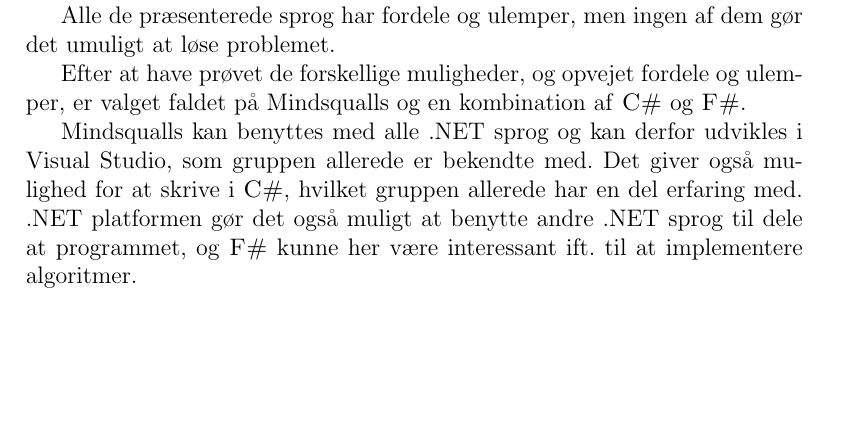
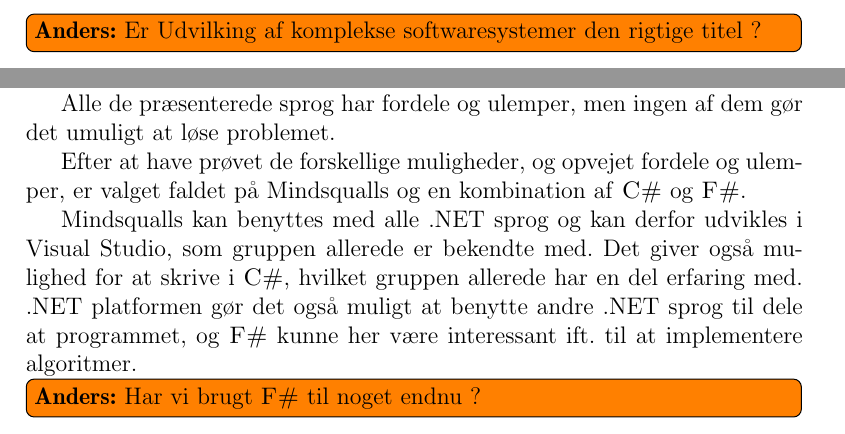
Before and after one commit to Thalmann/sw505-rapport, a LaTeX thesis (main.tex, which reads indhold/platforme.tex): part of page 18 of 75 before the commit and two parts of pages 7 and 19 of 76 after it, the two joined at a grey line, cut at the place of the change, the shorter picture padded with empty space. Compiled offline with pdfLaTeX.

Commit message:
Added todo notes

```diff
--- a/indhold/platforme.tex
+++ b/indhold/platforme.tex
@@ -167,7 +167,7 @@
 Mindsqualls kan benyttes med alle .NET sprog og kan derfor udvikles i Visual Studio, som gruppen allerede er bekendte med.
 Det giver også mulighed for at skrive i \csharp, hvilket gruppen allerede har en del erfaring med.
 .NET platformen gør det også muligt at benytte andre .NET sprog til dele at programmet, og \fsharp kunne her være interessant ift. til at implementere algoritmer.
-
+\anders{Har vi brugt \fsharp til noget endnu ?}
 %\begin{table}
 %\begin{tabularx}{\textwidth}{|X|X|X|X|}
 %\hline
--- a/main.tex
+++ b/main.tex
@@ -23,11 +23,10 @@
 
 \end{center}
 \end{titlepage}
-
 \clearpage
 
 \input{frontmatter/titelblad.tex}
-
+\anders{Er Udvilking af komplekse softwaresystemer den rigtige titel ?}
 \clearpage
 
 \newcommand{\prefaceHeaderName}{Forord}
```
